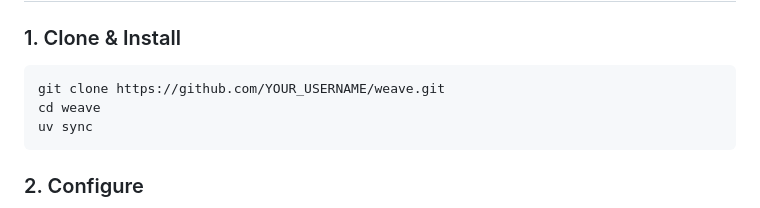
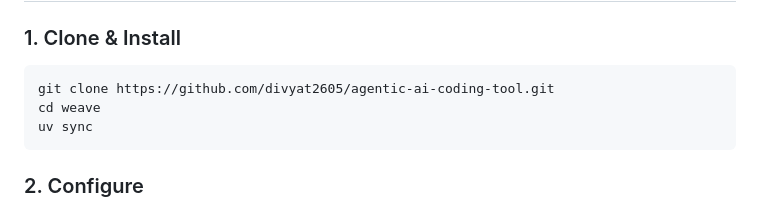
Before and after one commit to divyat2605/agentic-ai-coding-tool, a Markdown page: README.md, the part around the change. GitHub-like rendering.

Commit message:
(fix) clone command

````diff
--- a/README.md
+++ b/README.md
@@ -109,7 +109,7 @@ No boilerplate. No back-and-forth. Just describe your idea and let Weave build i
 ### 1. Clone & Install
 
 ```bash
-git clone https://github.com/YOUR_USERNAME/weave.git
+git clone https://github.com/divyat2605/agentic-ai-coding-tool.git
 cd weave
 uv sync
 ```
````
